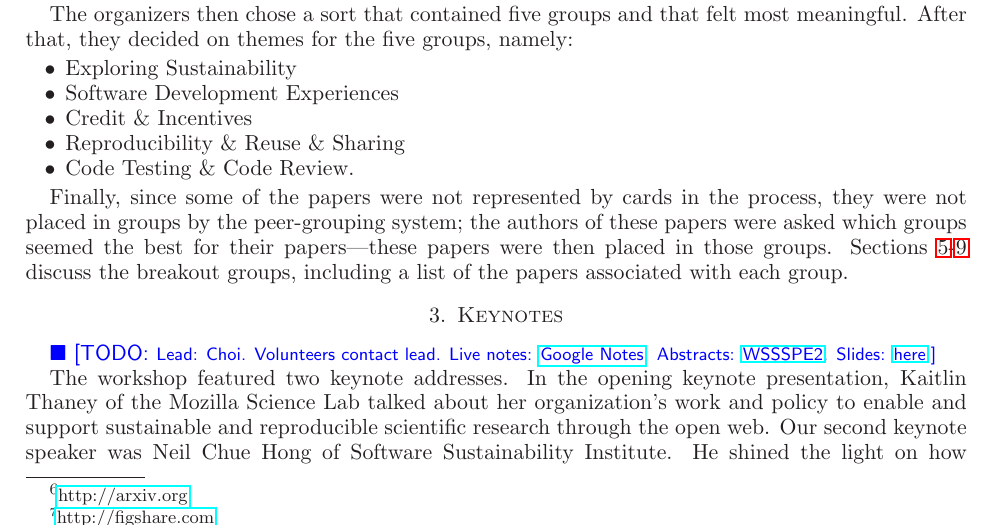
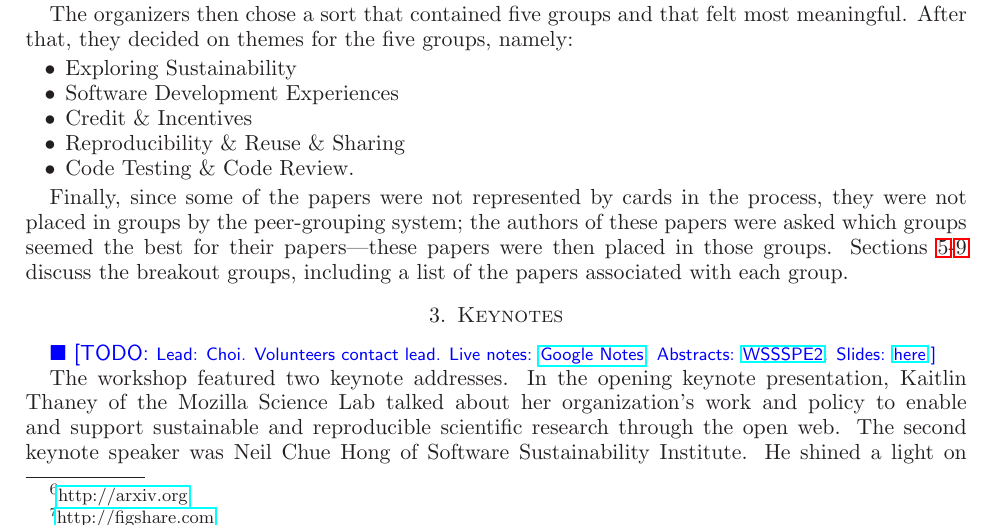
Before and after one commit to WSSSPE/meetings, a LaTeX paper (WSSSPE2_report/WSSSPE2_review.tex): part of page 3 of 15, cut so that both start at the same text. Compiled offline with LaTeX, dvips and Ghostscript.

Commit message:
minor changes in 3

```diff
--- a/WSSSPE2_report/WSSSPE2_review.tex
+++ b/WSSSPE2_report/WSSSPE2_review.tex
@@ -348,8 +348,8 @@ Abstracts: \href{http://tinyurl.com/mnenzms}{WSSSPE2}. Slides: \href{http://tiny
 The workshop featured two keynote addresses. In the opening keynote
 presentation, Kaitlin Thaney of the Mozilla Science Lab talked about her
 organization's work and policy to enable and support sustainable and
-reproducible scientific research through the open web. Our second keynote
-speaker was Neil Chue Hong of Software Sustainability Institute. He shined the
+reproducible scientific research through the open web. The second keynote
+speaker was Neil Chue Hong of Software Sustainability Institute. He shined a
 light on how scientific software is prevalently driving advances in many science
 and engineering fields. Both keynote speeches spawned further discussion among
 workshop participants on the crucial notion ``sustainability'' in the theme of
```
